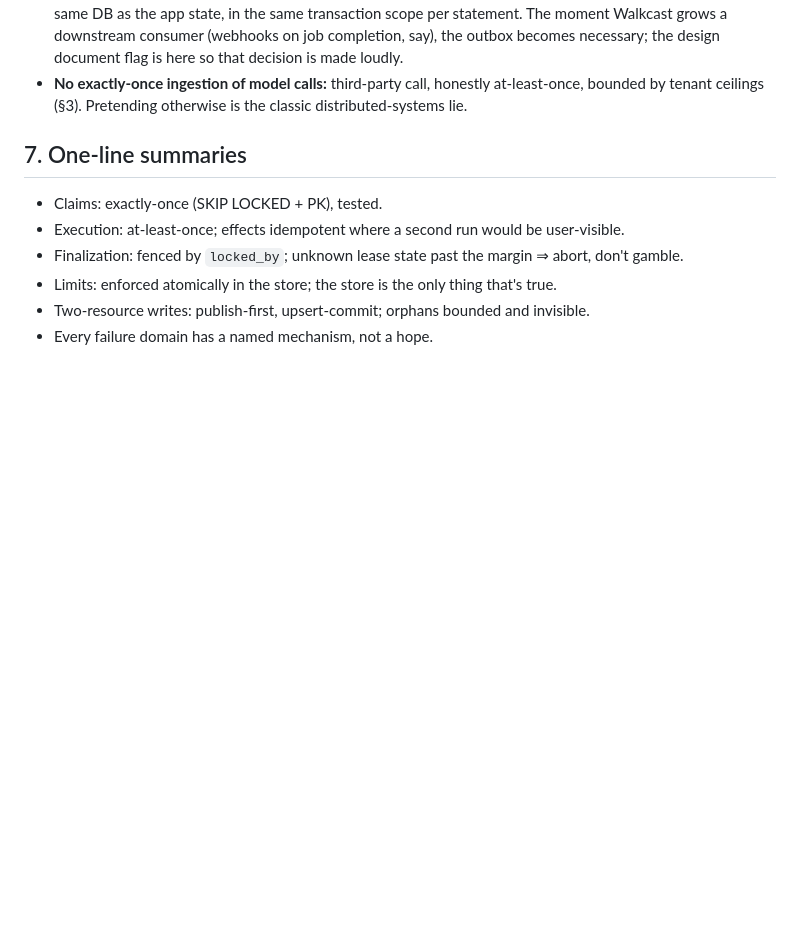
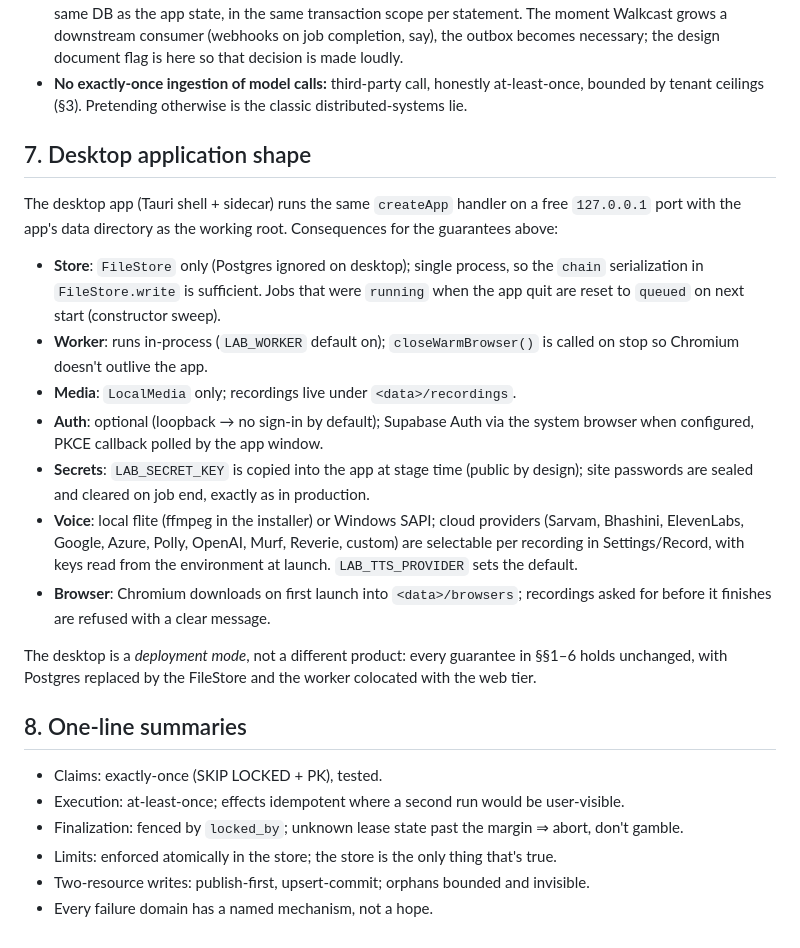
Before and after one commit to KunjShah95/browser-user, a Markdown page: docs/SYSTEM-DESIGN.md, the part around the change. GitHub-like rendering; blank space fills up the shorter version.

```diff
--- a/docs/SYSTEM-DESIGN.md
+++ b/docs/SYSTEM-DESIGN.md
@@ -141,7 +141,34 @@ The table is the design review: each row must have a *mechanism* column, not a h
 - **No exactly-once ingestion of model calls:** third-party call, honestly at-least-once, bounded
   by tenant ceilings (§3). Pretending otherwise is the classic distributed-systems lie.
 
-## 7. One-line summaries
+## 7. Desktop application shape
+
+The desktop app (Tauri shell + sidecar) runs the same `createApp` handler on a free
+`127.0.0.1` port with the app's data directory as the working root. Consequences for the
+guarantees above:
+
+- **Store**: `FileStore` only (Postgres ignored on desktop); single process, so the
+  `chain` serialization in `FileStore.write` is sufficient. Jobs that were `running` when the
+  app quit are reset to `queued` on next start (constructor sweep).
+- **Worker**: runs in-process (`LAB_WORKER` default on); `closeWarmBrowser()` is called on
+  stop so Chromium doesn't outlive the app.
+- **Media**: `LocalMedia` only; recordings live under `<data>/recordings`.
+- **Auth**: optional (loopback → no sign-in by default); Supabase Auth via the system
+  browser when configured, PKCE callback polled by the app window.
+- **Secrets**: `LAB_SECRET_KEY` is copied into the app at stage time (public by design);
+  site passwords are sealed and cleared on job end, exactly as in production.
+- **Voice**: local flite (ffmpeg in the installer) or Windows SAPI; cloud providers
+  (Sarvam, Bhashini, ElevenLabs, Google, Azure, Polly, OpenAI, Murf, Reverie, custom)
+  are selectable per recording in Settings/Record, with keys read from the environment at
+  launch. `LAB_TTS_PROVIDER` sets the default.
+- **Browser**: Chromium downloads on first launch into `<data>/browsers`; recordings asked
+  for before it finishes are refused with a clear message.
+
+The desktop is a *deployment mode*, not a different product: every guarantee in §§1–6 holds
+unchanged, with Postgres replaced by the FileStore and the worker colocated with the web
+tier.
+
+## 8. One-line summaries
 
 - Claims: exactly-once (SKIP LOCKED + PK), tested.
 - Execution: at-least-once; effects idempotent where a second run would be user-visible.
```
Also changed, not shown: README.md (+26 -5 lines), ROADMAP.md (added, +41 -0 lines).
